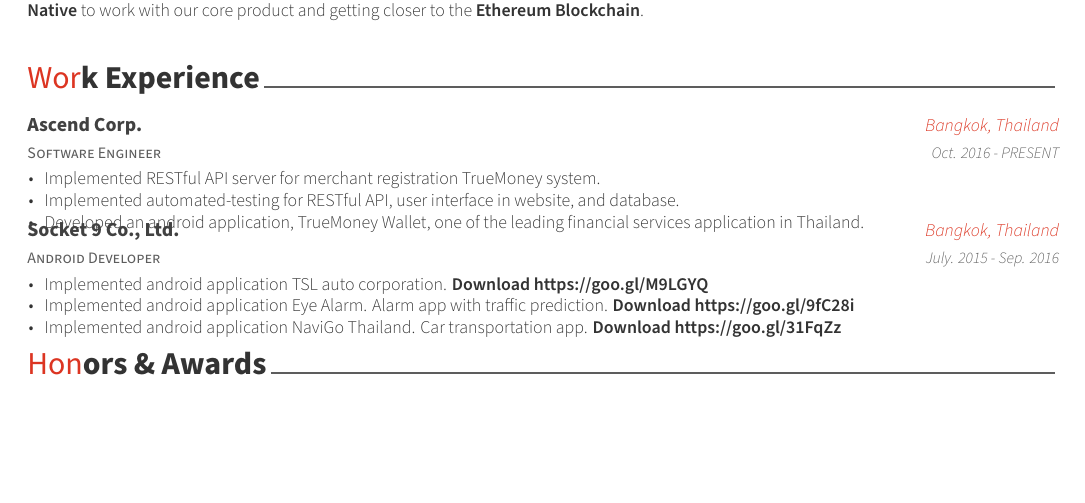
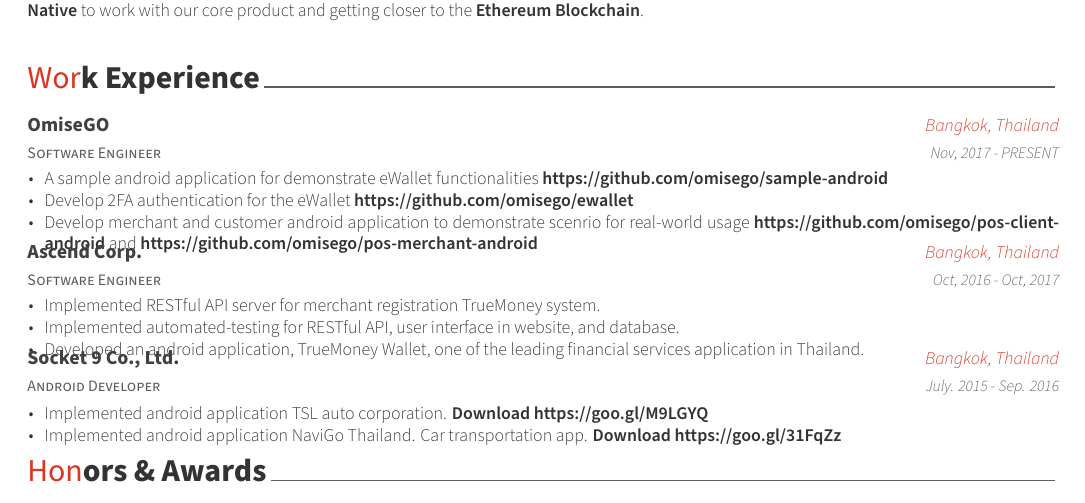
Before and after one commit to ripzery/resume, a LaTeX CV (resume.tex, which reads resume/experience.tex): part of the page, cut so that both start at the same text, the shorter picture padded with empty space. Compiled offline with XeLaTeX.

Commit message:
Update work experiences

```diff
--- a/resume/experience.tex
+++ b/resume/experience.tex
@@ -11,10 +11,24 @@
 
 %---------------------------------------------------------
   \cventry
+    {Software Engineer}
+    {OmiseGO}
+    {Bangkok, Thailand}
+    {Nov, 2017 - PRESENT}
+    {
+      \begin{cvitems}
+        \item {A sample android application for demonstrate eWallet functionalities \textbf{https://github.com/omisego/sample-android}}
+        \item {Develop 2FA authentication for the eWallet \textbf{https://github.com/omisego/ewallet}}
+        \item {Develop merchant and customer android application to demonstrate scenrio for real-world usage \textbf{https://github.com/omisego/pos-client-android} and \textbf{https://github.com/omisego/pos-merchant-android}}
+      \end{cvitems}
+    }
+
+%---------------------------------------------------------
+  \cventry
     {Software Engineer} % Job title
     {Ascend Corp.} % Organization
     {Bangkok, Thailand} % Location
-    {Oct. 2016 - PRESENT} % Date(s)
+    {Oct, 2016 - Oct, 2017} % Date(s)
     {
       \begin{cvitems} % Description(s) of tasks/responsibilities
         \item {Implemented RESTful API server for merchant registration TrueMoney system.}
@@ -32,7 +46,6 @@
     {
       \begin{cvitems} % Description(s) of tasks/responsibilities
         \item {Implemented android application TSL auto corporation. \textbf{Download https://goo.gl/M9LGYQ}}
-        \item {Implemented android application Eye Alarm. Alarm app with traffic prediction. \textbf{Download https://goo.gl/9fC28i}}
         \item {Implemented android application NaviGo Thailand. Car transportation app. \textbf{Download https://goo.gl/31FqZz}}
       \end{cvitems}
     }
```
